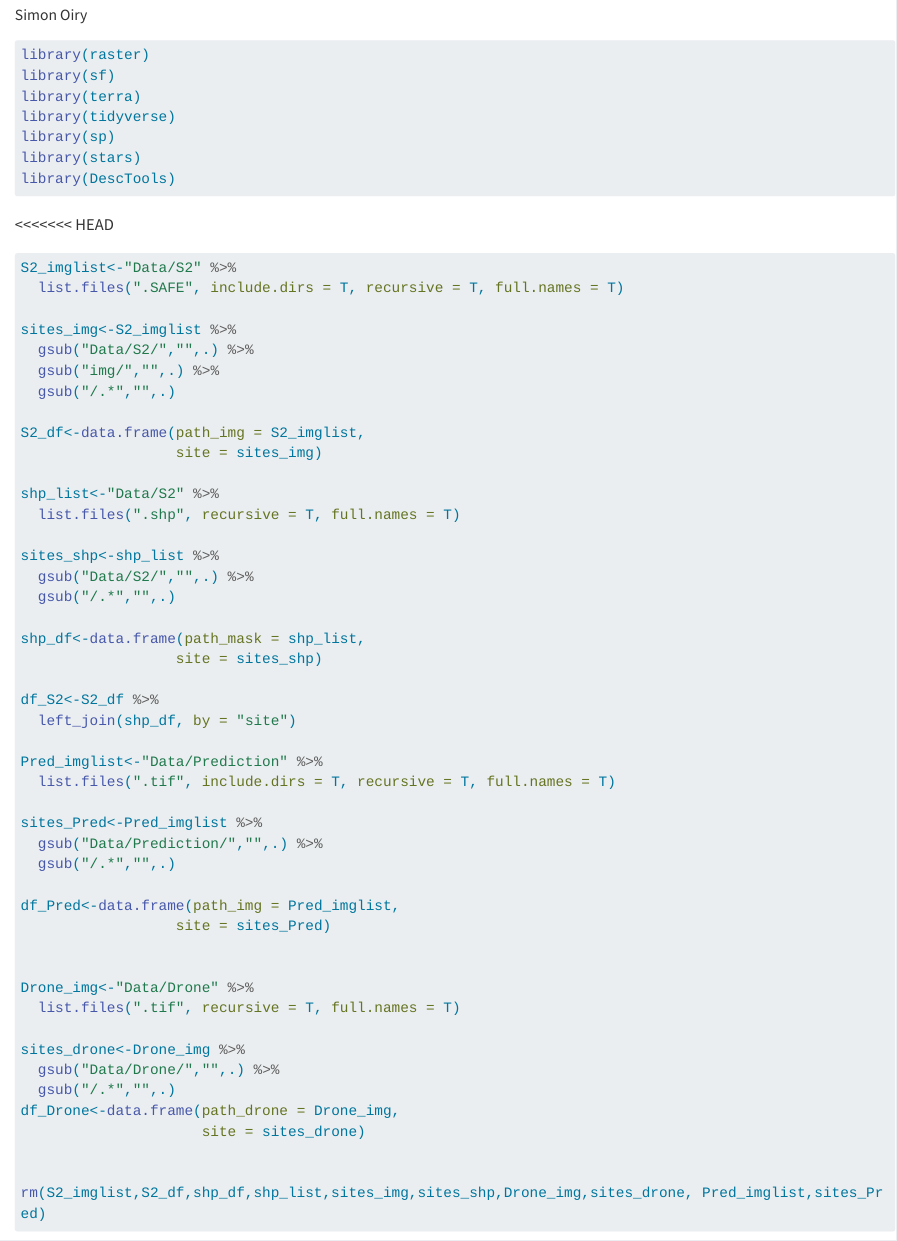
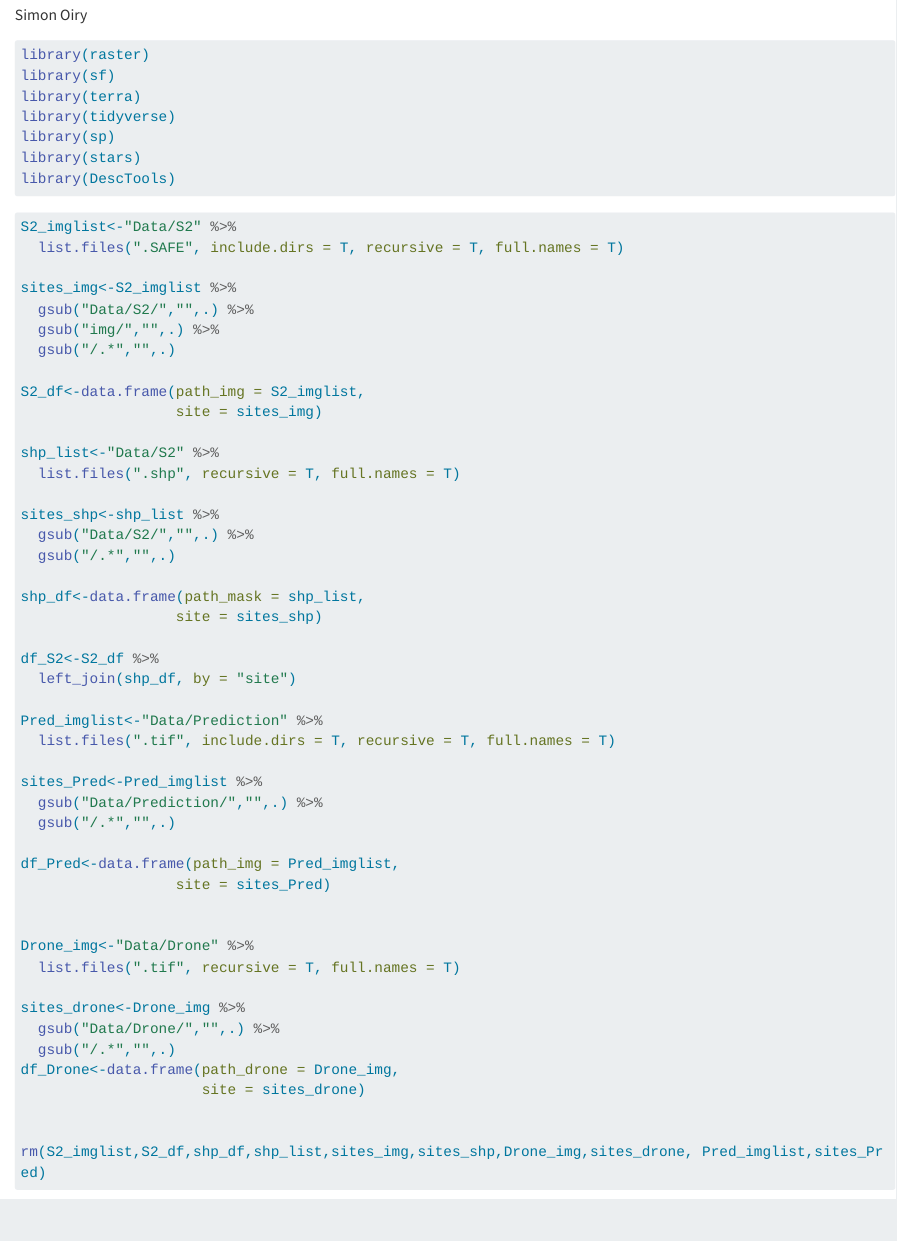
Before and after one commit to SigOiry/Drone_S2_resampling, a Quarto document (Resample_Drone_to_S2.qmd): the page in a window 1100 px wide, from 70 px down. Rendered offline with R 4.5, knitr and Pandoc in place of Quarto, with nearby package versions; the code chunks are not run, so their results and figures are left out; drawn as R Markdown's standard HTML page in place of the format the file asks for; long lines of code are wrapped.

Commit message:
merge of two versions

````diff
--- a/Resample_Drone_to_S2.qmd
+++ b/Resample_Drone_to_S2.qmd
@@ -17,8 +17,6 @@ library(stars)
 library(DescTools)
 
 ```
-<<<<<<< HEAD
-
 
 ```{r df_building}
 S2_imglist<-"Data/S2" %>%
````
Also changed, not shown: Resample_Drone_to_S2.qmd (5 more changed lines).
